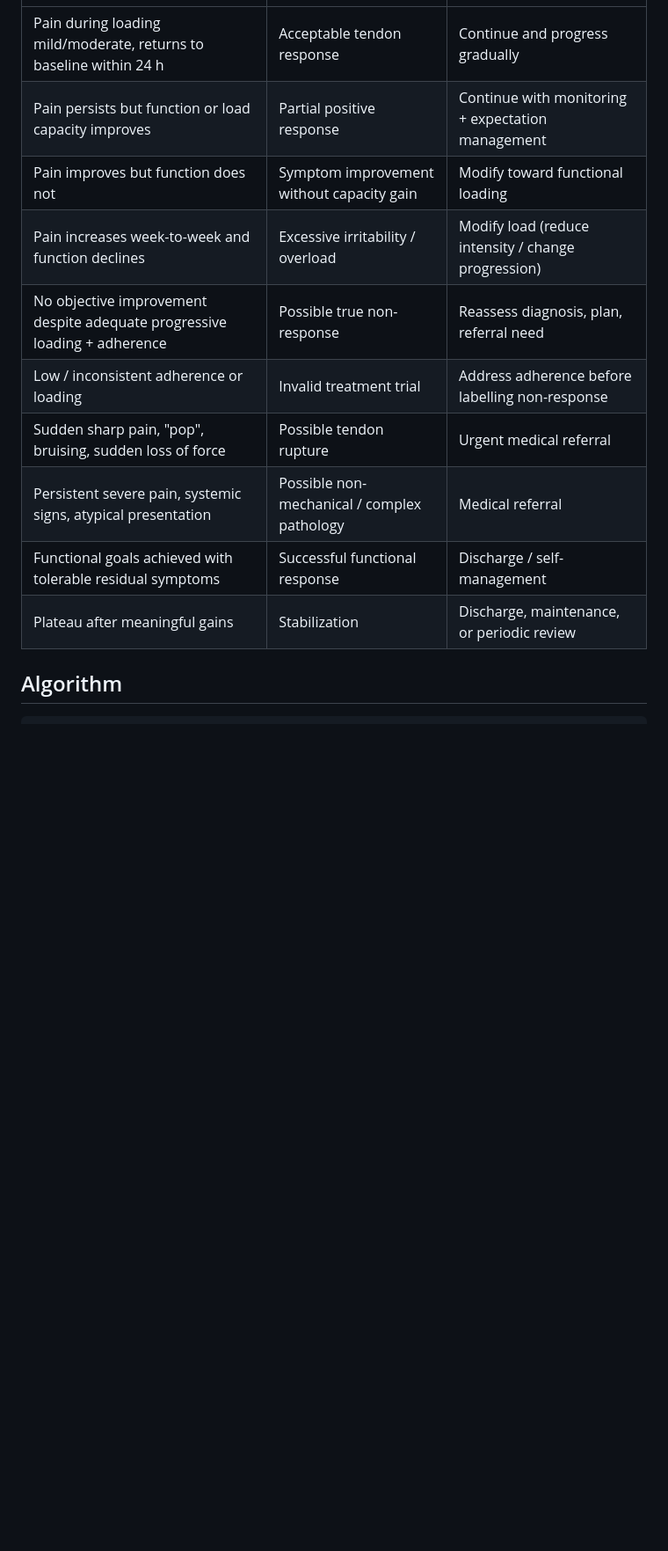
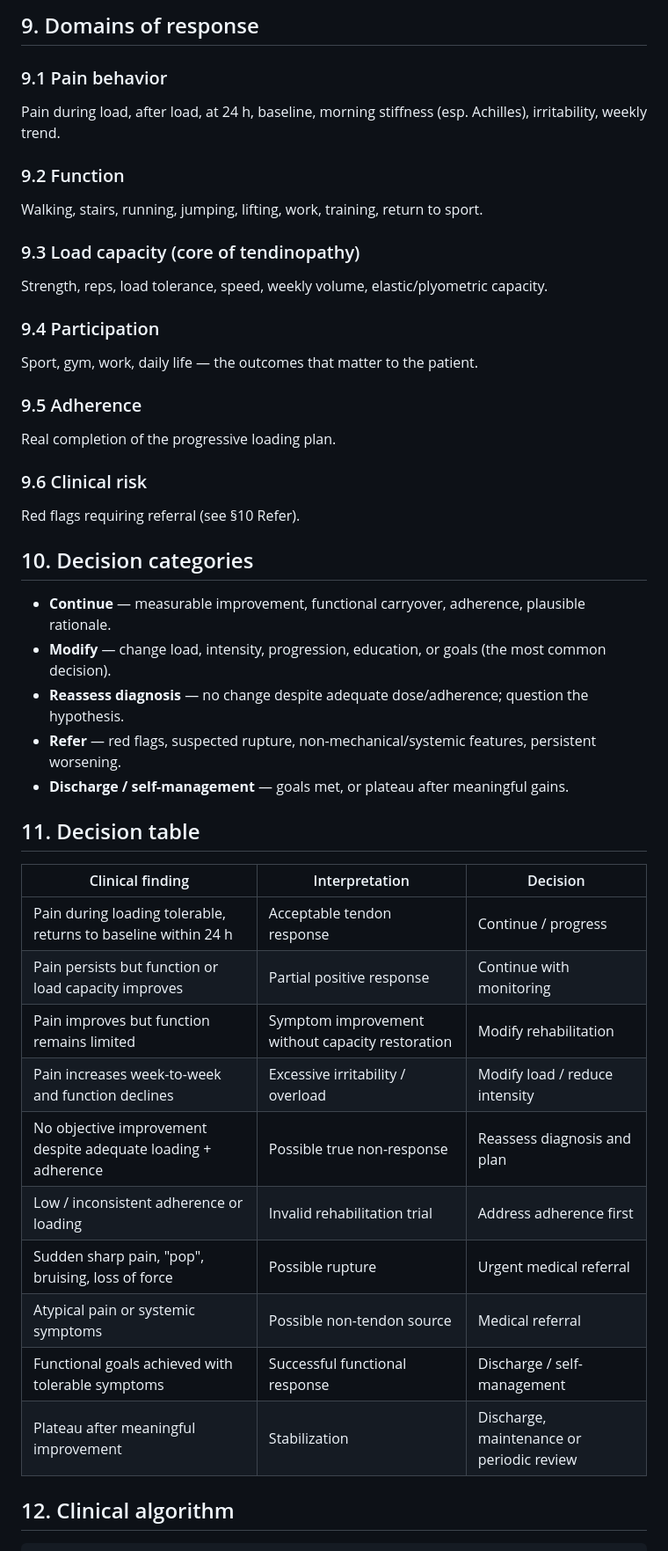
Before and after one commit to recoverytlv/physio-decision-models, a Markdown page: TENDINOPATHY_NON_RESPONSE_FRAMEWORK.md, the part around one of its changes. Shown at 88% size. Rendered like a GitHub page; blank space fills up the shorter version.

````diff
--- a/TENDINOPATHY_NON_RESPONSE_FRAMEWORK.md
+++ b/TENDINOPATHY_NON_RESPONSE_FRAMEWORK.md
@@ -70,15 +84,47 @@ pain during loading is not equivalent to failure (Cook & Purdam 2009; Alfredson
+## 9. Domains of response
+
+### 9.1 Pain behavior
+Pain during load, after load, at 24 h, baseline, morning stiffness (esp.
+Achilles), irritability, weekly trend.
+
+### 9.2 Function
+Walking, stairs, running, jumping, lifting, work, training, return to sport.
+
+### 9.3 Load capacity (core of tendinopathy)
+Strength, reps, load tolerance, speed, weekly volume, elastic/plyometric capacity.
+
+### 9.4 Participation
+Sport, gym, work, daily life — the outcomes that matter to the patient.
+
+### 9.5 Adherence
+Real completion of the progressive loading plan.
+
+### 9.6 Clinical risk
+Red flags requiring referral (see §10 Refer).
+
+## 10. Decision categories
+
+- **Continue** — measurable improvement, functional carryover, adherence, plausible rationale.
+- **Modify** — change load, intensity, progression, education, or goals (the most common decision).
+- **Reassess diagnosis** — no change despite adequate dose/adherence; question the hypothesis.
+- **Refer** — red flags, suspected rupture, non-mechanical/systemic features, persistent worsening.
+- **Discharge / self-management** — goals met, or plateau after meaningful gains.
+
+## 11. Decision table
+
+| Clinical finding | Interpretation | Decision |
 |---|---|---|
-| Pain during loading mild/moderate, returns to baseline within 24 h | Acceptable tendon response | Continue and progress gradually |
-| Pain persists but function or load capacity improves | Partial positive response | Continue with monitoring + expectation management |
-| Pain improves but function does not | Symptom improvement without capacity gain | Modify toward functional loading |
-| Pain increases week-to-week and function declines | Excessive irritability / overload | Modify load (reduce intensity / change progression) |
-| No objective improvement despite adequate progressive loading + adherence | Possible true non-response | Reassess diagnosis, plan, referral need |
-| Low / inconsistent adherence or loading | Invalid treatment trial | Address adherence before labelling non-response |
-| Sudden sharp pain, "pop", bruising, sudden loss of force | Possible tendon rupture | Urgent medical referral |
-| Persistent severe pain, systemic signs, atypical presentation | Possible non-mechanical / complex pathology | Medical referral |
-| Functional goals achieved with tolerable residual symptoms | Successful functional response | Discharge / self-management |
-| Plateau after meaningful gains | Stabilization | Discharge, maintenance, or periodic review |
+| Pain during loading tolerable, returns to baseline within 24 h | Acceptable tendon response | Continue / progress |
+| Pain persists but function or load capacity improves | Partial positive response | Continue with monitoring |
+| Pain improves but function remains limited | Symptom improvement without capacity restoration | Modify rehabilitation |
+| Pain increases week-to-week and function declines | Excessive irritability / overload | Modify load / reduce intensity |
+| No objective improvement despite adequate loading + adherence | Possible true non-response | Reassess diagnosis and plan |
+| Low / inconsistent adherence or loading | Invalid rehabilitation trial | Address adherence first |
+| Sudden sharp pain, "pop", bruising, loss of force | Possible rupture | Urgent medical referral |
+| Atypical pain or systemic symptoms | Possible non-tendon source | Medical referral |
+| Functional goals achieved with tolerable symptoms | Successful functional response | Discharge / self-management |
+| Plateau after meaningful improvement | Stabilization | Discharge, maintenance or periodic review |
 
-## Algorithm
+## 12. Clinical algorithm
 
 ```
````
Also changed, not shown: other parts of TENDINOPATHY_NON_RESPONSE_FRAMEWORK.md (+84 -96 lines).
